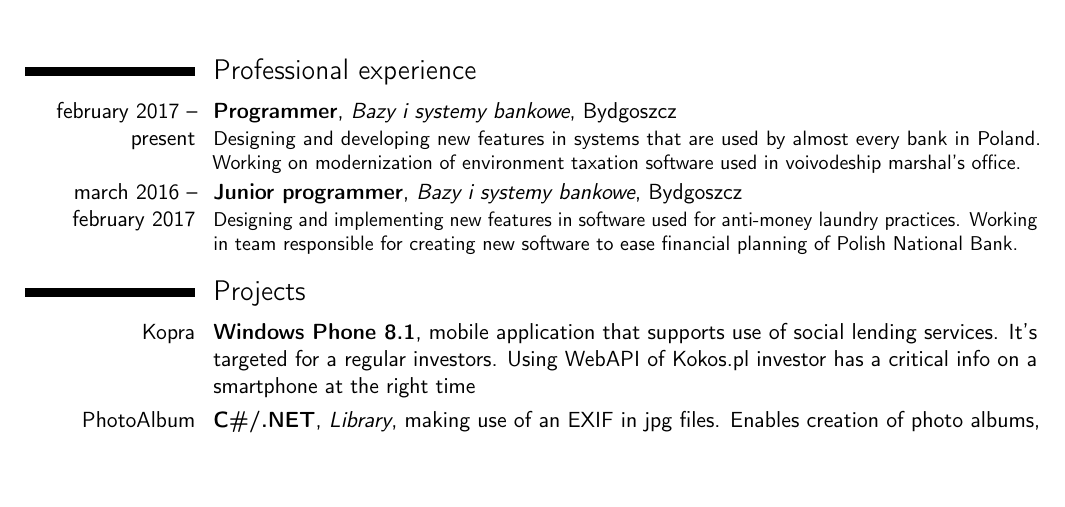
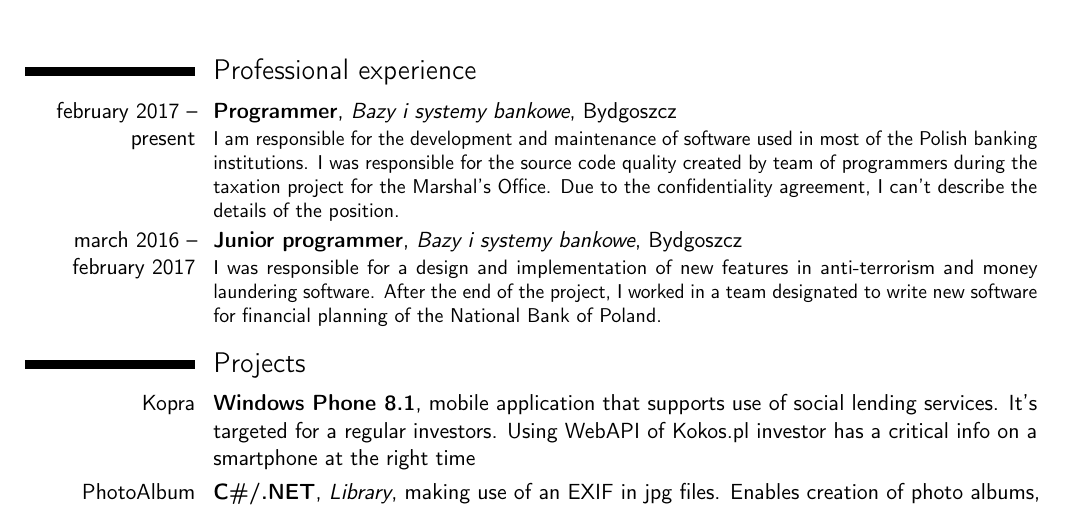
Before and after one commit to Pawel-Marcin-Chojnacki/cv, a LaTeX CV (Pawel-Chojnacki-english.tex): part of page 1 of 2, cut so that both start at the same text, the shorter picture padded with empty space. Compiled offline with pdfLaTeX.

Commit message:
Updated professional experience.

```diff
--- a/Pawel-Chojnacki-english.tex
+++ b/Pawel-Chojnacki-english.tex
@@ -18,8 +18,8 @@
 \makecvtitle
 
 \section{Professional experience}
-\cventry{february 2017 -- present}{Programmer}{Bazy i systemy bankowe}{Bydgoszcz}{}{Designing and developing new features in systems that are used by almost every bank in Poland. Working on modernization of environment taxation software used in voivodeship marshal's office.}
-\cventry{march 2016 -- february 2017}{Junior programmer}{Bazy i systemy bankowe}{Bydgoszcz}{}{Designing and implementing new features in software used for anti-money laundry practices. Working in team responsible for creating new software to ease financial planning of Polish National Bank.}
+\cventry{february 2017 -- present}{Programmer}{Bazy i systemy bankowe}{Bydgoszcz}{}{I am responsible for the development and maintenance of software used in most of the Polish banking institutions. I was responsible for the source code quality created by team of programmers during the taxation project for the Marshal's Office. Due to the confidentiality agreement, I can't describe the details of the position.}
+\cventry{march 2016 -- february 2017}{Junior programmer}{Bazy i systemy bankowe}{Bydgoszcz}{}{I was responsible for a design and implementation of new features in anti-terrorism and money laundering software. After the end of the project, I worked in a team designated to write new software for financial planning of the National Bank of Poland.}
 
 \section{Projects}
 \cventry{Kopra}{Windows Phone 8.1}{}{mobile application that supports use of social lending services. It's targeted for a regular investors. Using WebAPI of Kokos.pl investor has a critical info on a smartphone at the right time}{}{}
```
